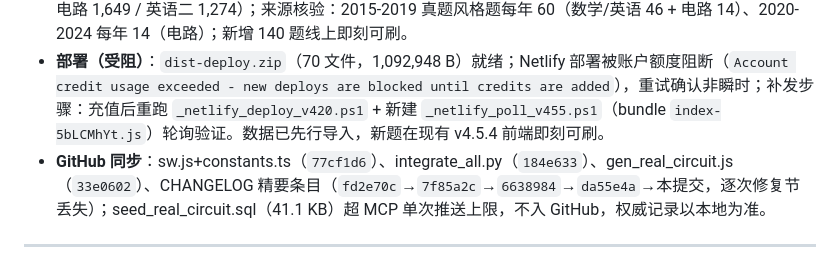
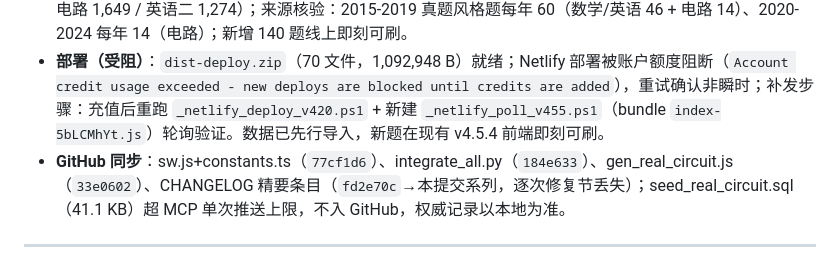
Before and after one commit to winston0510/kaoyan, a Markdown page: CHANGELOG.md, the part around the change. Drawn GitHub-style.

Commit message:
v4.5.5: CHANGELOG essentials append v4.5.2-v4.5.1 (restore step A)

```diff
--- a/CHANGELOG.md
+++ b/CHANGELOG.md
@@ -16,7 +16,7 @@
 - **验证**：种子 3 个 INSERT 块、行数 140、选项 JSON 反斜杠 0；`_scan_json.py` 全库扫描 TOTAL 11628 BAD 0；build（含 tsc）通过（产物 `index-5bLCMhYt.js` 592.80 kB / `index-B5sdtsNa.css`）。
 - **数据导入**：Supabase 导入 234 块全绿（`OK=234 Failed=0`），DB 总量 **11,628**（政治 6,618 / 数学二 2,087 / 电路 1,649 / 英语二 1,274）；来源核验：2015-2019 真题风格题每年 60（数学/英语 46 + 电路 14）、2020-2024 每年 14（电路）；新增 140 题线上即刻可刷。
 - **部署（受阻）**：`dist-deploy.zip`（70 文件，1,092,948 B）就绪；Netlify 部署被账户额度阻断（`Account credit usage exceeded - new deploys are blocked until credits are added`），重试确认非瞬时；补发步骤：充值后重跑 `_netlify_deploy_v420.ps1` + 新建 `_netlify_poll_v455.ps1`（bundle `index-5bLCMhYt.js`）轮询验证。数据已先行导入，新题在现有 v4.5.4 前端即刻可刷。
-- **GitHub 同步**：sw.js+constants.ts（`77cf1d6`）、integrate_all.py（`184e633`）、gen_real_circuit.js（`33e0602`）、CHANGELOG 精要条目（`fd2e70c`→`7f85a2c`→`6638984`→`da55e4a`→本提交，逐次修复节丢失）；seed_real_circuit.sql（41.1 KB）超 MCP 单次推送上限，不入 GitHub，权威记录以本地为准。
+- **GitHub 同步**：sw.js+constants.ts（`77cf1d6`）、integrate_all.py（`184e633`）、gen_real_circuit.js（`33e0602`）、CHANGELOG 精要条目（`fd2e70c`→本提交系列，逐次修复节丢失）；seed_real_circuit.sql（41.1 KB）超 MCP 单次推送上限，不入 GitHub，权威记录以本地为准。
 
 ---
 
```
